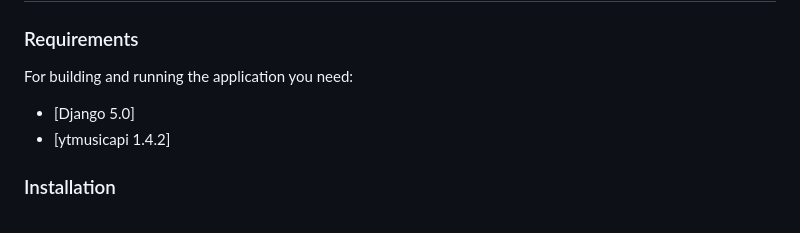
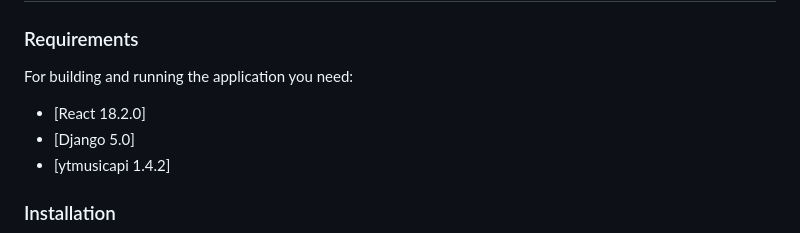
Before and after one commit to Conti-ed/CONTIED-FE, a Markdown page: README.md, the part around the change. Drawn GitHub-style.

```diff
--- a/README.md
+++ b/README.md
@@ -37,6 +37,7 @@ These features will aid team leaders who struggle with creating Conti by generat
 ### Requirements
 For building and running the application you need:
 
+- [React 18.2.0]
 - [Django 5.0]
 - [ytmusicapi 1.4.2]
 
```
